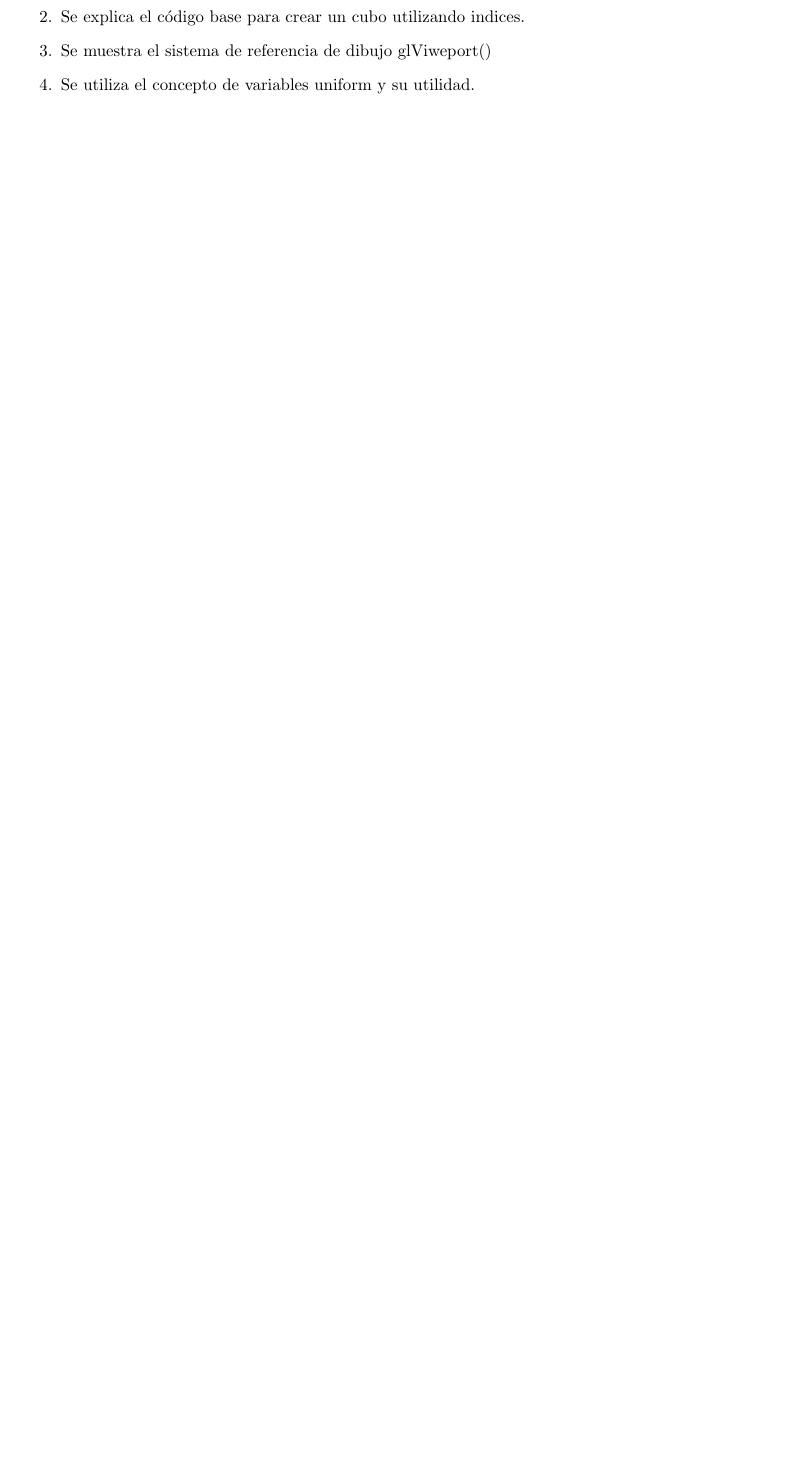
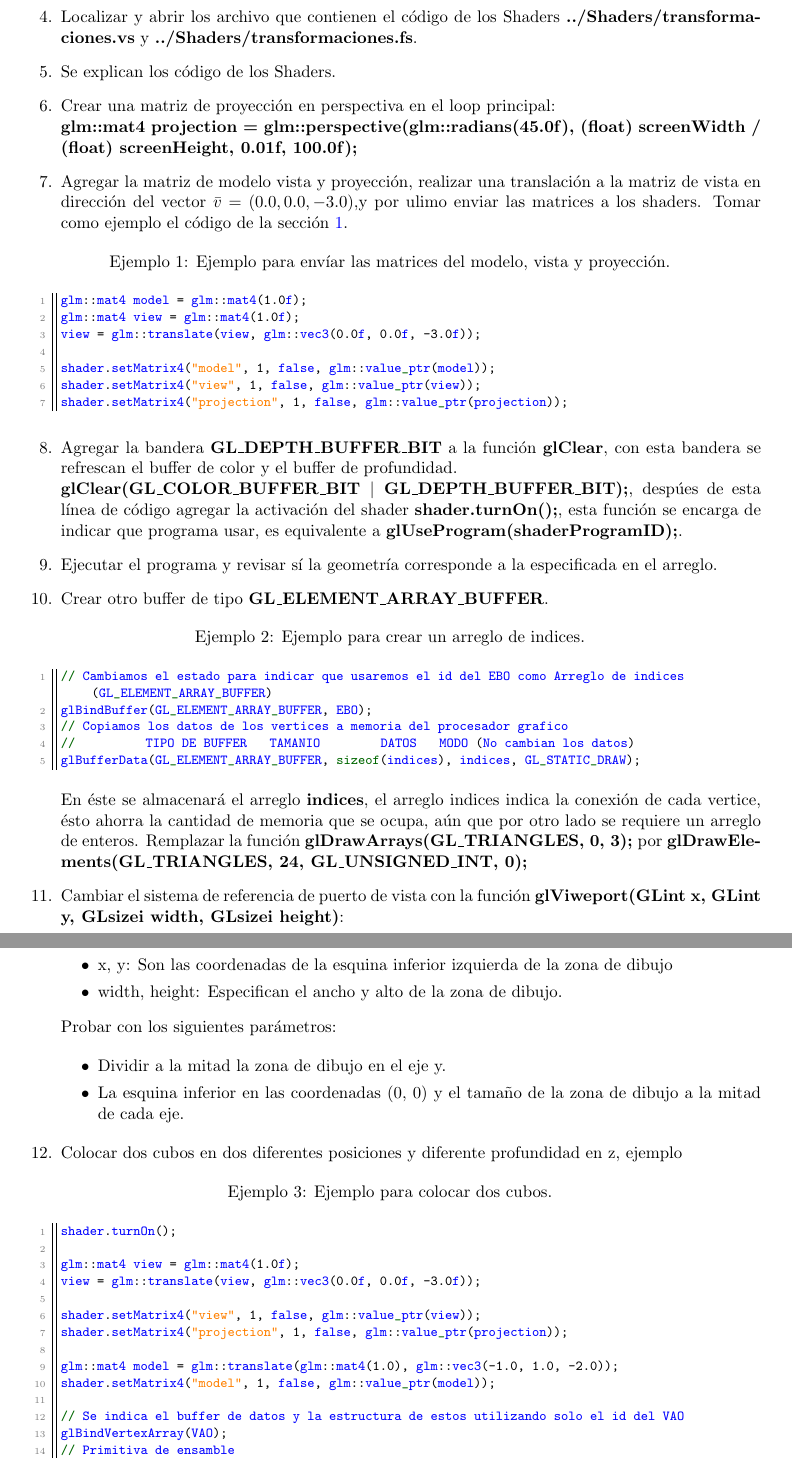
Before and after one commit to rmartella/CGI, a LaTeX document (Laboratory/Practica3/Practica3.tex): part of page 3 of 5 before the commit and two parts of pages 4 and 5 of 7 after it, the two joined at a grey line, cut at the place of the change, the shorter picture padded with empty space. Compiled offline with pdfLaTeX.

Commit message:
Practica 3

```diff
--- a/Laboratory/Practica3/Practica3.tex
+++ b/Laboratory/Practica3/Practica3.tex
@@ -142,7 +159,3 @@ Librería OpenGL 3.3, librería de creación de ventanas, IDE de desarrollo (Vis
 \end{itemize}
 \subsection{Desarrollo de actividades}
 \begin{enumerate}
-\item Se explica el código para crear una clase que maneje el programa y los shaders.
-\item Se explica el código base para crear un cubo utilizando indices.
-\item Se muestra el sistema de referencia de dibujo glViweport()
-\item Se utiliza el concepto de variables uniform y su utilidad.
@@ -148,0 +165,61 @@ Librería OpenGL 3.3, librería de creación de ventanas, IDE de desarrollo (Vis
+\item Localizar y abrir los archivo que contienen el código de los Shaders \textbf{../Shaders/transformaciones.vs} y \textbf{../Shaders/transformaciones.fs}.
+\item Se explican los código de los Shaders.
+\item Crear una matriz de proyección en perspectiva en el loop principal: \\ \textbf{glm::mat4 projection = glm::perspective(glm::radians(45.0f), (float) screenWidth / (float) screenHeight, 0.01f, 100.0f);}
+\item Agregar la matriz de modelo vista y proyección, realizar una translación a la matriz de vista en dirección del vector $\bar{v} = (0.0, 0.0, -3.0)$,y por ulimo enviar las matrices a los shaders. Tomar como ejemplo el código de la sección \ref{list:first}.
+
+\begin{lstlisting}[label={list:first},caption={Ejemplo para envíar las matrices del modelo, vista y proyección.}, style=customc]
+glm::mat4 model = glm::mat4(1.0f);
+glm::mat4 view = glm::mat4(1.0f);
+view = glm::translate(view, glm::vec3(0.0f, 0.0f, -3.0f));
+
+shader.setMatrix4("model", 1, false, glm::value_ptr(model));
+shader.setMatrix4("view", 1, false, glm::value_ptr(view));
+shader.setMatrix4("projection", 1, false, glm::value_ptr(projection));
+\end{lstlisting}
+
+\item Agregar la bandera \textbf{GL\_DEPTH\_BUFFER\_BIT} a la función \textbf{glClear}, con esta bandera se refrescan el buffer de color y el buffer de profundidad.\\ \textbf{glClear(GL\_COLOR\_BUFFER\_BIT $\mid$ GL\_DEPTH\_BUFFER\_BIT);}, despúes de esta línea de código agregar la activación del shader \textbf{shader.turnOn();}, esta función se encarga de indicar que programa usar, es equivalente a \textbf{glUseProgram(shaderProgramID);}.
+
+\item Ejecutar el programa y revisar sí la geometría corresponde a la especificada en el arreglo.
+
+\item Crear otro buffer de tipo \textbf{GL\_ELEMENT\_ARRAY\_BUFFER}.
+\begin{lstlisting}[label={list:second},caption={Ejemplo para crear un arreglo de indices.}, style=customc]
+// Cambiamos el estado para indicar que usaremos el id del EBO como Arreglo de indices (GL_ELEMENT_ARRAY_BUFFER)
+glBindBuffer(GL_ELEMENT_ARRAY_BUFFER, EBO);
+// Copiamos los datos de los vertices a memoria del procesador grafico
+//           TIPO DE BUFFER     TAMANIO          DATOS    MODO (No cambian los datos)
+glBufferData(GL_ELEMENT_ARRAY_BUFFER, sizeof(indices), indices, GL_STATIC_DRAW);
+\end{lstlisting}
+
+ En éste se almacenará el arreglo \textbf{indices}, el arreglo indices indica la conexión de cada vertice, ésto ahorra la cantidad de memoria que se ocupa, aún que por otro lado se requiere un arreglo de enteros. Remplazar la función \textbf{glDrawArrays(GL\_TRIANGLES, 0, 3);} por \textbf{glDrawElements(GL\_TRIANGLES, 24, GL\_UNSIGNED\_INT, 0);}
+
+\item Cambiar el sistema de referencia de puerto de vista con la función \textbf{glViweport(GLint x, GLint y, GLsizei width, GLsizei height)}:
+\begin{itemize}
+\item x, y: Son las coordenadas de la esquina inferior izquierda de la zona de dibujo
+\item width, height: Especifican el ancho y alto de la zona de dibujo.
+\end{itemize}
+
+Probar con los siguientes parámetros:
+
+\begin{itemize}
+\item Dividir a la mitad la zona de dibujo en el eje y.
+\item La esquina inferior en las coordenadas (0, 0) y el tamaño de la zona de dibujo a la mitad de cada eje.
+\end{itemize}
+
+\item Colocar dos cubos en dos diferentes posiciones y diferente profundidad en z, ejemplo
+
+\begin{lstlisting}[label={list:third},caption={Ejemplo para colocar dos cubos.}, style=customc]
+shader.turnOn();
+
+glm::mat4 view = glm::mat4(1.0f);
+view = glm::translate(view, glm::vec3(0.0f, 0.0f, -3.0f));
+
+shader.setMatrix4("view", 1, false, glm::value_ptr(view));
+shader.setMatrix4("projection", 1, false, glm::value_ptr(projection));
+
+glm::mat4 model = glm::translate(glm::mat4(1.0), glm::vec3(-1.0, 1.0, -2.0));
+shader.setMatrix4("model", 1, false, glm::value_ptr(model));
+
+// Se indica el buffer de datos y la estructura de estos utilizando solo el id del VAO
+glBindVertexArray(VAO);
+// Primitiva de ensamble
+glDrawElements(GL_TRIANGLES, 24, GL_UNSIGNED_INT, 0);
```
Also changed, not shown: Laboratory/Practica3/Practica3.pdf, Laboratory/Practica3/Practica3.tex (49 more changed lines).
